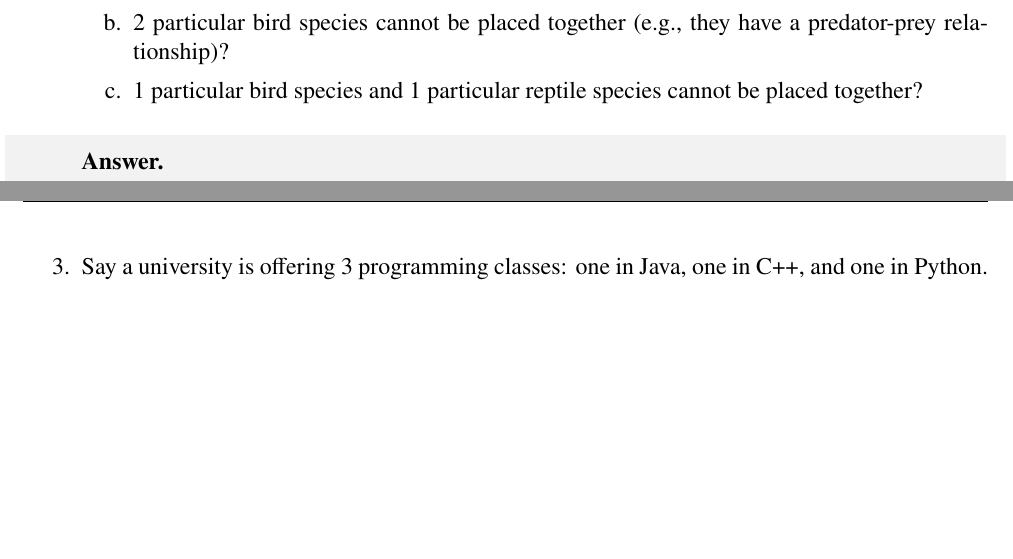
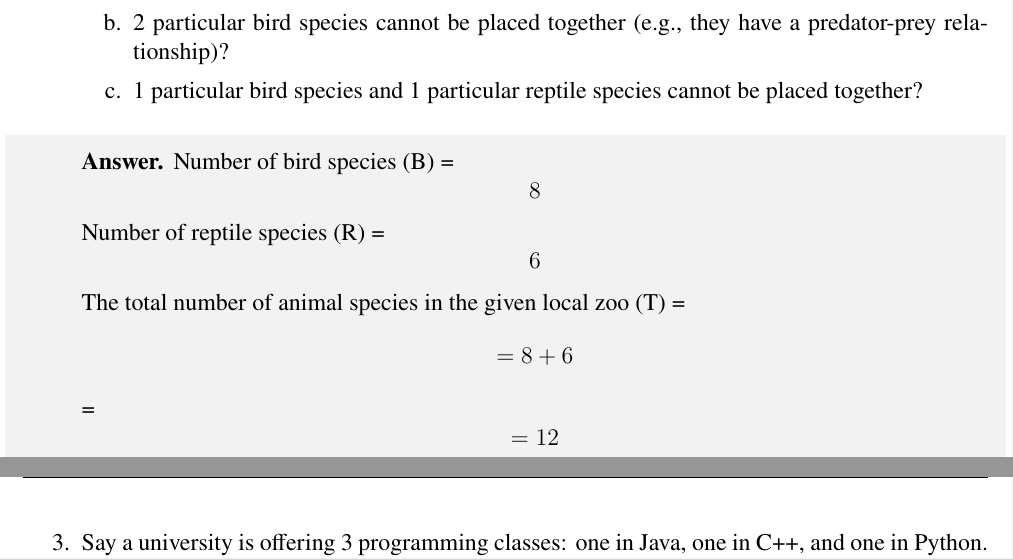
Before and after one commit to UpenTech/CS109, a LaTeX problem sheet (ProblemSet1/pset1_template.tex): two parts of pages 3 and 4 of 15, joined at a grey line, cut so that both start at the same text, the shorter picture padded with empty space. Compiled offline with pdfLaTeX.

Commit message:
Question 1 solved

```diff
--- a/ProblemSet1/pset1_template.tex
+++ b/ProblemSet1/pset1_template.tex
@@ -207,7 +207,9 @@
 
     \begin{shaded}
     \begin{answer}
-
+        Number of bird species (B) = \[ 8\]
+        Number of reptile species (R) = \[ 6\]
+        The total number of animal species in the given local zoo (T) = \[ = 8 + 6 \] =\[= 12 \]
     \end{answer}
     \end{shaded}
     \newpage
```
Also changed, not shown: ProblemSet1/pset1_template.pdf (added), 3 other files.
